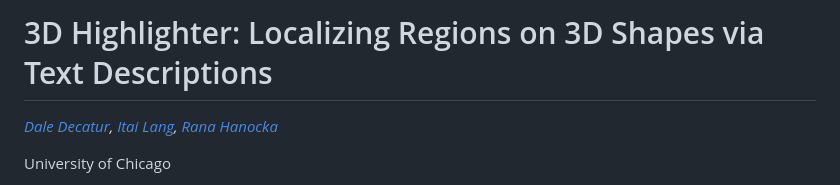
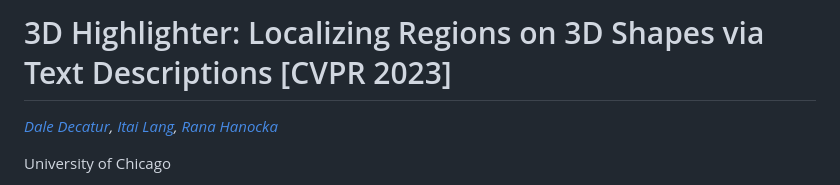
Before and after one commit to threedle/3DHighlighter, a Markdown page: README.md, the part around the change. GitHub-like rendering.

```diff
--- a/README.md
+++ b/README.md
@@ -1,4 +1,4 @@
-# 3D Highlighter: Localizing Regions on 3D Shapes via Text Descriptions
+# 3D Highlighter: Localizing Regions on 3D Shapes via Text Descriptions [CVPR 2023]
 
 *[Dale Decatur](https://ddecatur.github.io/), [Itai Lang](https://scholar.google.com/citations?user=q0bBhtsAAAAJ&hl=en), [Rana Hanocka](https://people.cs.uchicago.edu/~ranahanocka/)*
 
```
